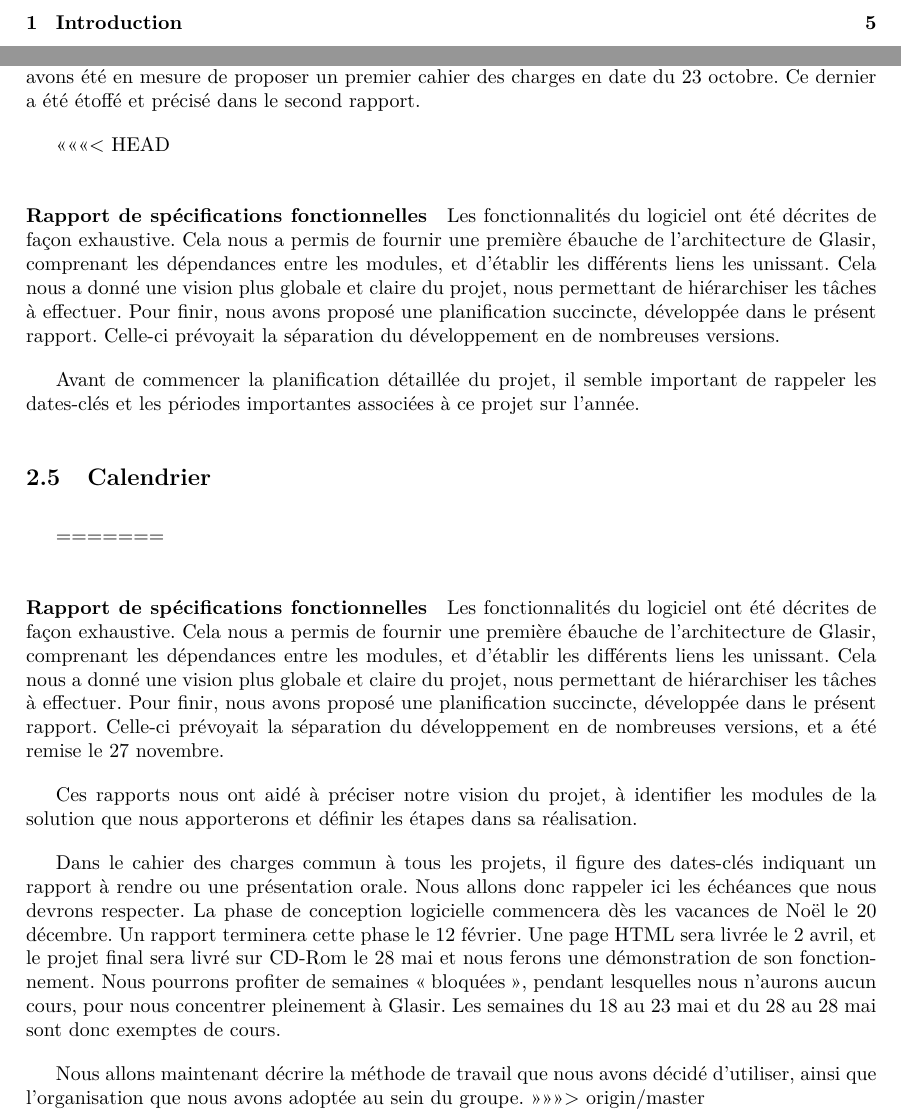
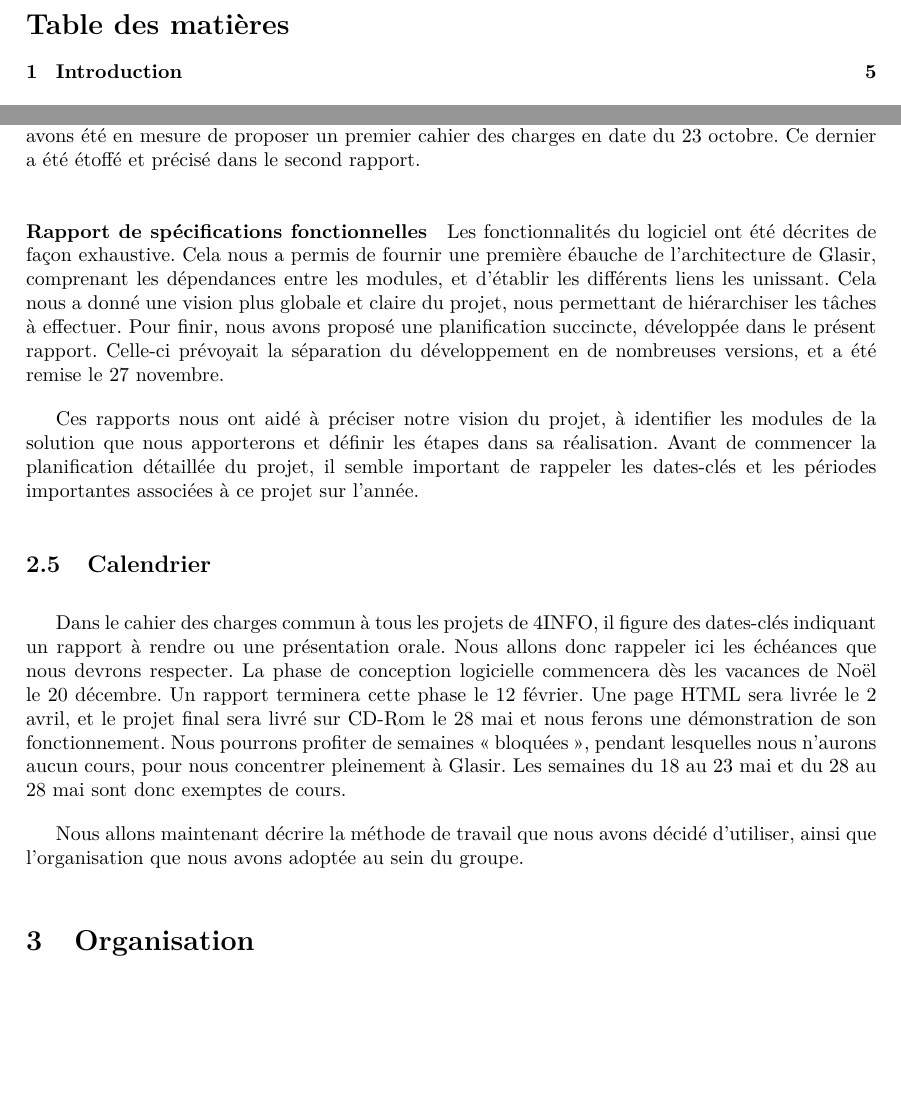
Before and after one commit to HKervadec/korrigolo, a LaTeX document (reports/3 - planification/main.tex, which reads reports/3 - planification/input/contexte.tex): two parts of pages 3 and 7 of 16, joined at a grey line, cut at the place of the change, the shorter picture padded with empty space. Compiled offline with pdfLaTeX.

Commit message:
correction contexte

```diff
--- a/reports/3 - planification/input/contexte.tex
+++ b/reports/3 - planification/input/contexte.tex
@@ -25,23 +25,17 @@
 
 	\paragraph{Rapport de pré-étude} Nous avons commencé ce projet par une étude de l'existant : la théorie des ADTrees ainsi que la découverte d'ADTool, un logiciel permettant d'en créer et d'en manipuler. Nous avons relevé lors de cette étude des lacunes empêchant une analyse poussée des ADTrees. Le contexte (transports en commun, plus particulièrement le STAR) a lui aussi été traité, afin de mieux cerner notre cas d'étude. Nous entendons par \og attaque \fg{} tout événement nuisant au bon fonctionnement du réseau de transport, il est donc apparu que les attaques contre les transports en commun sont assez fréquentes, même si elles ne sont pas toujours volontaires. Suite à cela, nous avons été en mesure de proposer un premier cahier des charges en date du 23 octobre. Ce dernier a été étoffé et précisé dans le second rapport.
 
-<<<<<<< HEAD
-	\paragraph{Rapport de spécifications fonctionnelles} Les fonctionnalités du logiciel ont été décrites de façon exhaustive. Cela nous a permis de fournir une première ébauche de l'architecture de \glasir{}, comprenant les dépendances entre les modules, et d'établir les différents liens les unissant. Cela nous a donné une vision plus globale et claire du projet, nous permettant de hiérarchiser les tâches à effectuer. Pour finir, nous avons proposé une planification succincte, développée dans le présent rapport. Celle-ci prévoyait la séparation du développement en de nombreuses versions.
+	\paragraph{Rapport de spécifications fonctionnelles} Les fonctionnalités du logiciel ont été décrites de façon exhaustive. Cela nous a permis de fournir une première ébauche de l'architecture de \glasir{}, comprenant les dépendances entre les modules, et d'établir les différents liens les unissant. Cela nous a donné une vision plus globale et claire du projet, nous permettant de hiérarchiser les tâches à effectuer. Pour finir, nous avons proposé une planification succincte, développée dans le présent rapport. Celle-ci prévoyait la séparation du développement en de nombreuses versions, et a été remise le 27 novembre.
 
-	Avant de commencer la planification détaillée du projet, il semble important de rappeler les dates-clés et les périodes importantes associées à ce projet sur l'année.
+	Ces rapports nous ont aidé à préciser notre vision du projet, à identifier les modules de la solution que nous apporterons et définir les étapes dans sa réalisation. Avant de commencer la planification détaillée du projet, il semble important de rappeler les dates-clés et les périodes importantes associées à ce projet sur l'année.
 
-	\subsection{Calendrier} % dates à vérifier !
+	\subsection{Calendrier}
 
 	% Dans l'emploi du temps du second semestre de 4INFO, des dates-clés se dégagent pour ce projet, souvent associées à un rendu de rapport ou à une soutenance. La phase de conception (rédaction d'un rapport) doit être terminée pour le 12 février 2015, et sera suivie par la phase de construction du logiciel. Celle-ci devra être achevée pour le 28 mai, date finale des projets (livraison du logiciel et rendu du rapport final). Enfin, ce projet se conclura par une soutenance et une démonstration, entre le 27 et le 29 mai 2015. La documentation du code devra quant à elle être rendue pour le 28 mai 2015.
 
 	% Afin d’aider au déroulement du projet, trois périodes de cours sont bloquées et nous permettront de nous y consacrer intensivement. Les semaines du 15/12/2014, 17/05/2015 et 24/05/2015 seront donc des points culminants dans la réalisation du projet. Les semaines de partiels, venant juste après les vacances, seront en revanche des périodes plus creuses concernant \glasir{}. Cela représente ainsi deux grandes périodes à l’activité restreinte pour le projet : du 12/01/2015 au 18/01/2015 et du 04/05/2015 au 10/05/2014. La gestion du temps attribué à chacun sera détaillée par la suite, dans la {\sc section} \ref{sec:orga}.
-=======
-	\paragraph{Rapport de spécifications fonctionnelles} Les fonctionnalités du logiciel ont été décrites de façon exhaustive. Cela nous a permis de fournir une première ébauche de l'architecture de \glasir{}, comprenant les dépendances entre les modules, et d'établir les différents liens les unissant. Cela nous a donné une vision plus globale et claire du projet, nous permettant de hiérarchiser les tâches à effectuer. Pour finir, nous avons proposé une planification succincte, développée dans le présent rapport. Celle-ci prévoyait la séparation du développement en de nombreuses versions, et a été remise le 27 novembre.
 
-	Ces rapports nous ont aidé à préciser notre vision du projet, à identifier les modules de la solution que nous apporterons et définir les étapes dans sa réalisation.
-
-	Dans le cahier des charges commun à tous les projets, il figure des dates-clés indiquant un rapport à rendre ou une présentation orale. Nous allons donc rappeler ici les échéances que nous devrons respecter. La phase de conception logicielle commencera dès les vacances de Noël le 20 décembre. Un rapport terminera cette phase le 12 février. Une page HTML sera livrée le 2 avril, et le projet final sera livré sur CD-Rom le 28 mai et nous ferons une démonstration de son fonctionnement.
+	Dans le cahier des charges commun à tous les projets de 4INFO, il figure des dates-clés indiquant un rapport à rendre ou une présentation orale. Nous allons donc rappeler ici les échéances que nous devrons respecter. La phase de conception logicielle commencera dès les vacances de Noël le 20 décembre. Un rapport terminera cette phase le 12 février. Une page HTML sera livrée le 2 avril, et le projet final sera livré sur CD-Rom le 28 mai et nous ferons une démonstration de son fonctionnement.
 	Nous pourrons profiter de semaines \og bloquées\fg{}, pendant lesquelles nous n'aurons aucun cours, pour nous concentrer pleinement à \glasir{}. Les semaines du 18 au 23 mai et du 28 au 28 mai sont donc exemptes de cours.
 
-Nous allons maintenant décrire la méthode de travail que nous avons décidé d'utiliser, ainsi que l'organisation que nous avons adoptée au sein du groupe.
->>>>>>> origin/master
+	Nous allons maintenant décrire la méthode de travail que nous avons décidé d'utiliser, ainsi que l'organisation que nous avons adoptée au sein du groupe.
```
